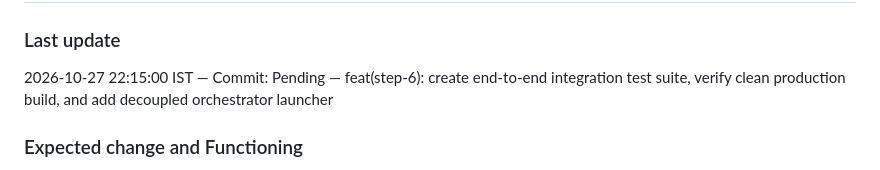
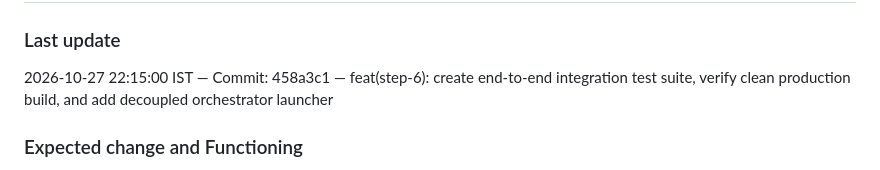
Before and after one commit to piyushgoenka2005/ostaad-blueprint, a Markdown page: BluePrint_Iteration_Log.md, the part around the change. Rendered like a GitHub page.

Commit message:
docs(log): record commit SHA for iteration 32

```diff
--- a/BluePrint_Iteration_Log.md
+++ b/BluePrint_Iteration_Log.md
@@ -944,7 +944,7 @@ ext build (compiled in 10.8s, 0 errors); executed browser subagent confirming lo
 
 ### Last update
 
-2026-10-27 22:15:00 IST — Commit: Pending — feat(step-6): create end-to-end integration test suite, verify clean production build, and add decoupled orchestrator launcher
+2026-10-27 22:15:00 IST — Commit: 458a3c1 — feat(step-6): create end-to-end integration test suite, verify clean production build, and add decoupled orchestrator launcher
 
 ### Expected change and Functioning
 
```
